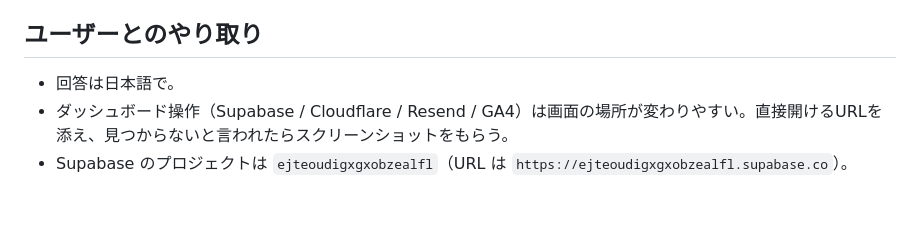
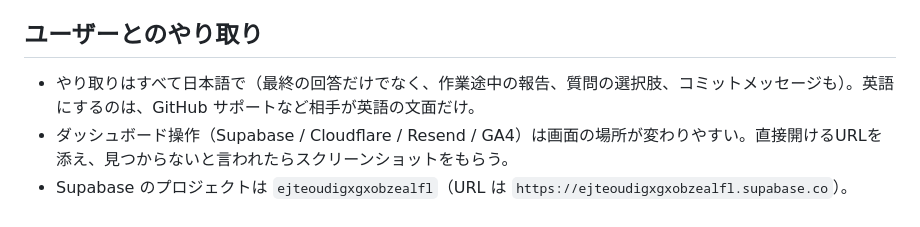
Before and after one commit to paddleon/paddleon-lp, a Markdown page: CLAUDE.md, the part around the change. Rendered like a GitHub page.

Commit message:
CLAUDE.md：やり取りはすべて日本語で行うことを明記
Co-Authored-By: Claude Opus 5.5 <noreply@anthropic.com>

```diff
--- a/CLAUDE.md
+++ b/CLAUDE.md
@@ -41,6 +41,6 @@
 
 ## ユーザーとのやり取り
 
-- 回答は日本語で。
+- やり取りはすべて日本語で（最終の回答だけでなく、作業途中の報告、質問の選択肢、コミットメッセージも）。英語にするのは、GitHub サポートなど相手が英語の文面だけ。
 - ダッシュボード操作（Supabase / Cloudflare / Resend / GA4）は画面の場所が変わりやすい。直接開けるURLを添え、見つからないと言われたらスクリーンショットをもらう。
 - Supabase のプロジェクトは `ejteoudigxgxobzealfl`（URL は `https://ejteoudigxgxobzealfl.supabase.co`）。
```
